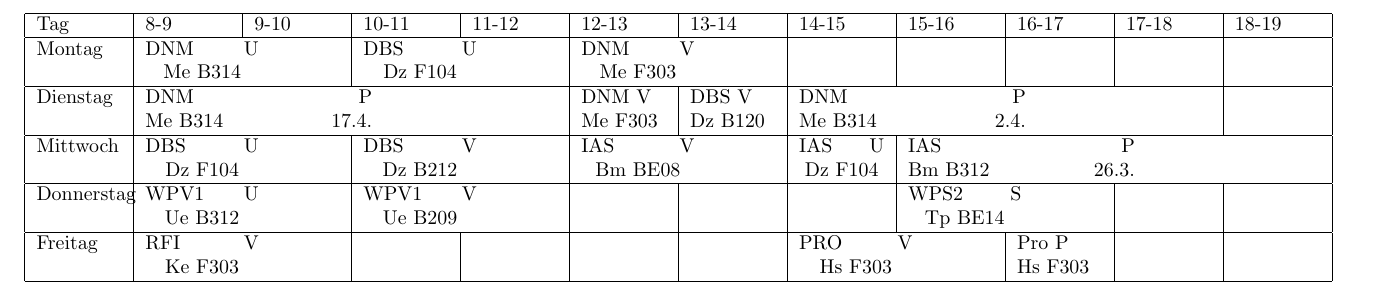
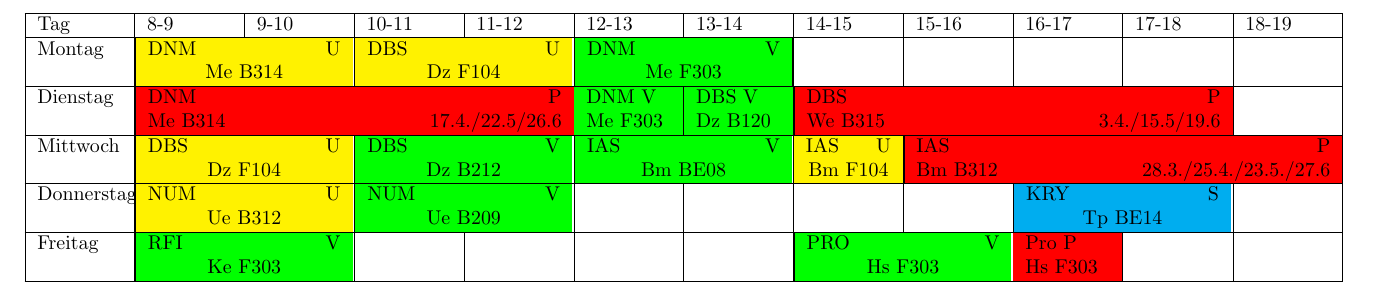
Before and after one commit to Bediko/Stundenplan-4, a LaTeX document (Stundenplan 4.tex): part of the page, cut so that both start at the same text. Compiled offline with pdfLaTeX.

Commit message:
Add commands for cell types

```diff
--- a/Stundenplan 4.tex
+++ b/Stundenplan 4.tex
@@ -3,85 +29,59 @@
 \begin{document}
 \begin{flushleft}
-\begin{tabular}{|p{1.5cm}|p{1.5cm}|p{1.5cm}|p{1.5cm}|p{1.5cm}|p{1.5cm}|p{1.5cm}|p{1.5cm}|p{1.5cm}|p{1.5cm}|p{1.5cm}|p{1.5cm}|}
+\begin{tabular}{*{12}{|p{1.5cm}}|}
 \hline
  Tag & 8-9 & 9-10 & 10-11 & 11-12 & 12-13 & 13-14 & 14-15 & 15-16 & 16-17 & 17-18 & 18-19 \\ \hline
- Montag &
-\multicolumn{2}{|p{2cm}|}{
-DNM \hspace{\stretch{1}}U \newline
-\centering Me B314
-}
-&
-\multicolumn{2}{p{2cm}|}{
-DBS \hspace{\stretch{1}}U \newline
-\centering Dz F104
-}
-&
-\multicolumn{2}{p{2cm}|}{
-DNM \hspace{\stretch{1}}V \newline
-\centering Me F303
-}
-& & & & & \\
+ Montag & \U{DNM}{Me}{B314}
+	& \U{DBS}{Dz}{F104}
+	&	\V{DNM}{Me}{F303} \vline
+	&&&&& \\
 \hline
 Dienstag &
-\multicolumn{4}{p{4cm}|}{
-DNM \hspace{\stretch{1}}P \newline
-Me B314 \hspace{\stretch{1}} 17.4.
-}
+	\Pra{DNM}{Me}{B314}{17.4./22.5/26.6}
+	&
+	\cellcolor{green}
+	DNM V \newline Me F303
+	&
+	\cellcolor{green}
+	DBS V \newline Dz B120
+	&
+	\Pra{DBS}{We}{B315}{3.4./15.5/19.6}
+	& \\
+	\hline
+Mittwoch
 &
-DNM V \newline Me F303
+\U{DBS}{Dz}{F104}
 &
-DBS V \newline Dz B120
+\V{DBS}{Dz}{B212}
 &
-\multicolumn{4}{p{4cm}|}{
-DNM \hspace{\stretch{1}}P \newline
-Me B314 \hspace{\stretch{1}} 2.4.
-}
-&\\
-\hline
-Mittwoch &
-\multicolumn{2}{p{2cm}|}{
-DBS \hspace{\stretch{1}}U \newline
-\centering Dz F104
-}&
-\multicolumn{2}{p{2cm}|}{
-DBS \hspace{\stretch{1}}V \newline
-\centering Dz B212
-}&
-\multicolumn{2}{p{2cm}|}{
-IAS \hspace{\stretch{1}}V \newline
-\centering Bm BE08
-}&
+\V{IAS}{Bm}{BE08}
+&
+\cellcolor{yellow}
 IAS \hspace{\stretch{1}}U \newline
-\centering Dz F104 &
-\multicolumn{4}{p{4cm}|}{
-IAS \hspace{\stretch{1}}P \newline
-Bm B312 \hspace{\stretch{1}} 26.3.
-}\\
+\centering Bm F104
+&
+\Pra{IAS}{Bm}{B312}{28.3./25.4./23.5./27.6}
+\\
 \hline
 Donnerstag &
-\multicolumn{2}{p{2cm}|}{
-WPV1 \hspace{\stretch{1}}U \newline
-\centering Ue B312
+\U{NUM}{Ue}{B312}
+&
+\V{NUM}{Ue}{B209}
+&
+&&&&
+\multicolumn{2}{|p{3.4cm}|}{
+\cellcolor{cyan}
+KRY \hspace{\stretch{1}}S \newline
+\centering Tp BE14
 }&
-\multicolumn{2}{p{2cm}|}{
-WPV1 \hspace{\stretch{1}}V \newline
-\centering Ue B209
-}&&&&
-\multicolumn{2}{p{2cm}|}{
-WPS2 \hspace{\stretch{1}}S \newline
-\centering Tp BE14
-}&&
 \\
 \hline
 Freitag &
-\multicolumn{2}{p{2cm}|}{
-RFI \hspace{\stretch{1}}V \newline
-\centering Ke F303
-}&&&&&
-\multicolumn{2}{p{2cm}|}{
-PRO \hspace{\stretch{1}}V \newline
-\centering Hs F303
-}&
+\V{RFI}{Ke}{F303}
+&&&&&
+\V{PRO}{Hs}{F303}
+&
+\cellcolor{red}
 Pro P \newline
 Hs F303
 &&
```
Also changed, not shown: Stundenplan 4.tex (26 more changed lines).
